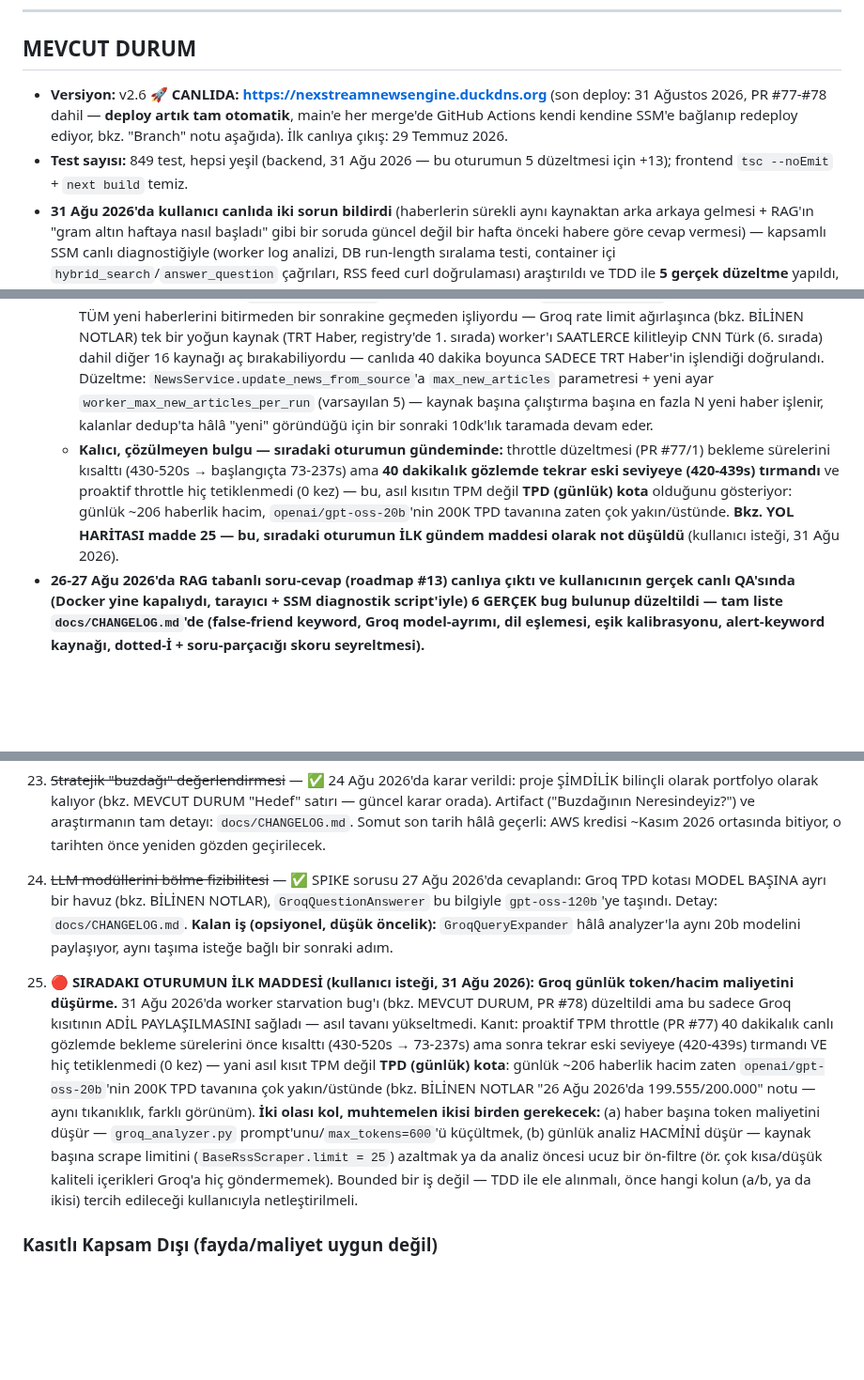
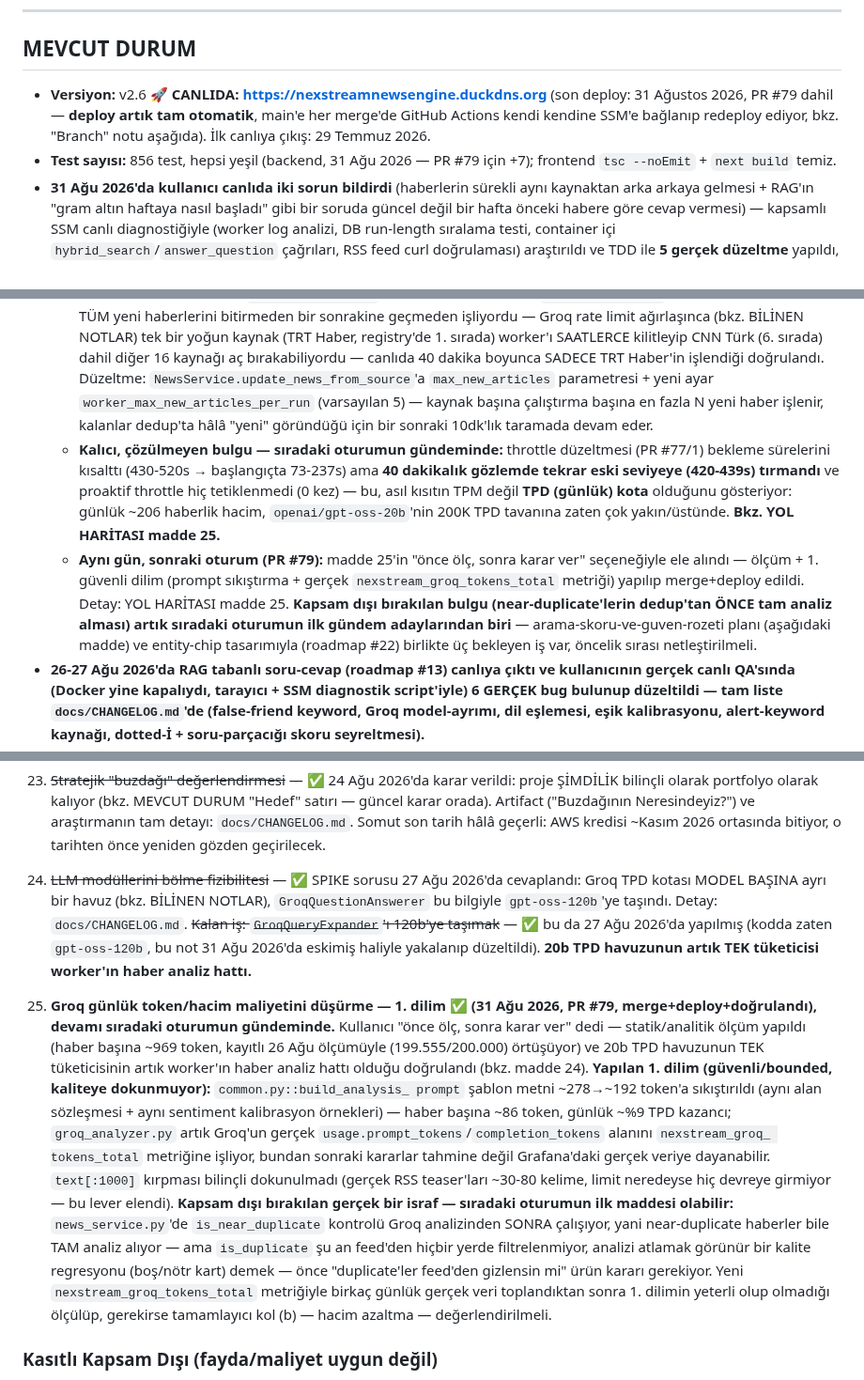
Before and after one commit to MaviMakumba/NexStream-News-Engine, a Markdown page: CLAUDE.md, 3 parts joined by grey strips. Shown at 94% size. GitHub-like rendering; blank space fills up the shorter version.

Commit message:
docs: oturum sonu CLAUDE.md/CHANGELOG güncellemesi — PR #79 (Groq TPD 1. dilim)
- Roadmap #24'ün eskimiş notu düzeltildi (GroqQueryExpander zaten 120b'ye
  taşınmış).
- Roadmap #25 "1. dilim ✅" olarak güncellendi — kapsam dışı bırakılan
  near-duplicate bulgusu vurgulandı, sonraki oturumun 3 bekleyen işi
  netleştirildi.
- MEVCUT DURUM: test sayısı 849→856, versiyon satırı PR #79'a güncellendi,
  yeni tarihli özet bullet eklendi.
- BİLİNEN NOTLAR: statik TPD tahmininin canlı ölçümle çapraz doğrulanması +
  near-duplicate/dedup sıralaması dersi eklendi.
- CHANGELOG.md: PR #79'un tam anlatısı kronolojik girdi olarak eklendi.

```diff
--- a/CLAUDE.md
+++ b/CLAUDE.md
@@ -214,12 +214,13 @@ Env var: `CHROMA_HOST=chromadb`, `CHROMA_PORT=8000`
 
 ## MEVCUT DURUM
 
-- **Versiyon:** v2.6 🚀 **CANLIDA: https://nexstreamnewsengine.duckdns.org** (son deploy: 31 Ağustos 2026, PR #77-#78 dahil — **deploy artık tam otomatik**, main'e her merge'de GitHub Actions kendi kendine SSM'e bağlanıp redeploy ediyor, bkz. "Branch" notu aşağıda). İlk canlıya çıkış: 29 Temmuz 2026.
-- **Test sayısı:** 849 test, hepsi yeşil (backend, 31 Ağu 2026 — bu oturumun 5 düzeltmesi için +13); frontend `tsc --noEmit` + `next build` temiz.
+- **Versiyon:** v2.6 🚀 **CANLIDA: https://nexstreamnewsengine.duckdns.org** (son deploy: 31 Ağustos 2026, PR #79 dahil — **deploy artık tam otomatik**, main'e her merge'de GitHub Actions kendi kendine SSM'e bağlanıp redeploy ediyor, bkz. "Branch" notu aşağıda). İlk canlıya çıkış: 29 Temmuz 2026.
+- **Test sayısı:** 856 test, hepsi yeşil (backend, 31 Ağu 2026 — PR #79 için +7); frontend `tsc --noEmit` + `next build` temiz.
 - **31 Ağu 2026'da kullanıcı canlıda iki sorun bildirdi** (haberlerin sürekli aynı kaynaktan arka arkaya gelmesi + RAG'ın "gram altın haftaya nasıl başladı" gibi bir soruda güncel değil bir hafta önceki habere göre cevap vermesi) — kapsamlı SSM canlı diagnostiğiyle (worker log analizi, DB run-length sıralama testi, container içi `hybrid_search`/`answer_question` çağrıları, RSS feed curl doğrulaması) araştırıldı ve TDD ile **5 gerçek düzeltme** yapıldı, ikisi de PR'a alınıp merge+deploy edildi:
   - **PR #77:** (1) Groq TPM tavanına yakınken 429'u beklemeden proaktif throttle (`groq_analyzer.py`, `x-ratelimit-remaining-tokens`/`reset-tokens` header'larını okuyor), (2) ana akış artık `created_at` değil `published_at`'e (coalesce ile) göre sıralanıyor (`news_repository.py`), (3) CNN Türk RSS URL'i güncellendi (eski adres 1 Temmuz'dan beri kaynağın kendi tarafında donmuştu), (4) RAG prompt'una bugünün tarihi + "birden fazla kanıt aynı konuyu farklı tarihlerde anlatıyorsa EN YENİSİNİ esas al" kuralı eklendi (`rag_common.py`/`groq_question_answerer.py`).
   - **PR #78 (asıl kök sebep):** `kafka_consumer.py`'daki worker, kaynakları (`SCRAPER_REGISTRY`) SIRAYLA ve bir kaynağın TÜM yeni haberlerini bitirmeden bir sonrakine geçmeden işliyordu — Groq rate limit ağırlaşınca (bkz. BİLİNEN NOTLAR) tek bir yoğun kaynak (TRT Haber, registry'de 1. sırada) worker'ı SAATLERCE kilitleyip CNN Türk (6. sırada) dahil diğer 16 kaynağı aç bırakabiliyordu — canlıda 40 dakika boyunca SADECE TRT Haber'in işlendiği doğrulandı. Düzeltme: `NewsService.update_news_from_source`'a `max_new_articles` parametresi + yeni ayar `worker_max_new_articles_per_run` (varsayılan 5) — kaynak başına çalıştırma başına en fazla N yeni haber işlenir, kalanlar dedup'ta hâlâ "yeni" göründüğü için bir sonraki 10dk'lık taramada devam eder.
-  - **Kalıcı, çözülmeyen bulgu — sıradaki oturumun gündeminde:** throttle düzeltmesi (PR #77/1) bekleme sürelerini kısalttı (430-520s → başlangıçta 73-237s) ama **40 dakikalık gözlemde tekrar eski seviyeye (420-439s) tırmandı** ve proaktif throttle hiç tetiklenmedi (0 kez) — bu, asıl kısıtın TPM değil **TPD (günlük) kota** olduğunu gösteriyor: günlük ~206 haberlik hacim, `openai/gpt-oss-20b`'nin 200K TPD tavanına zaten çok yakın/üstünde. **Bkz. YOL HARİTASI madde 25 — bu, sıradaki oturumun İLK gündem maddesi olarak not düşüldü** (kullanıcı isteği, 31 Ağu 2026).
+  - **Kalıcı, çözülmeyen bulgu — sıradaki oturumun gündeminde:** throttle düzeltmesi (PR #77/1) bekleme sürelerini kısalttı (430-520s → başlangıçta 73-237s) ama **40 dakikalık gözlemde tekrar eski seviyeye (420-439s) tırmandı** ve proaktif throttle hiç tetiklenmedi (0 kez) — bu, asıl kısıtın TPM değil **TPD (günlük) kota** olduğunu gösteriyor: günlük ~206 haberlik hacim, `openai/gpt-oss-20b`'nin 200K TPD tavanına zaten çok yakın/üstünde. **Bkz. YOL HARİTASI madde 25.**
+  - **Aynı gün, sonraki oturum (PR #79):** madde 25'in "önce ölç, sonra karar ver" seçeneğiyle ele alındı — ölçüm + 1. güvenli dilim (prompt sıkıştırma + gerçek `nexstream_groq_tokens_total` metriği) yapılıp merge+deploy edildi. Detay: YOL HARİTASI madde 25. **Kapsam dışı bırakılan bulgu (near-duplicate'lerin dedup'tan ÖNCE tam analiz alması) artık sıradaki oturumun ilk gündem adaylarından biri** — arama-skoru-ve-guven-rozeti planı (aşağıdaki madde) ve entity-chip tasarımıyla (roadmap #22) birlikte üç bekleyen iş var, öncelik sırası netleştirilmeli.
 - **26-27 Ağu 2026'da RAG tabanlı soru-cevap (roadmap #13) canlıya çıktı ve kullanıcının gerçek canlı QA'sında (Docker yine kapalıydı, tarayıcı + SSM diagnostik script'iyle) 6 GERÇEK bug bulunup düzeltildi — tam liste `docs/CHANGELOG.md`'de (false-friend keyword, Groq model-ayrımı, dil eşlemesi, eşik kalibrasyonu, alert-keyword kaynağı, dotted-İ + soru-parçacığı skoru seyreltmesi).**
 - **27 Ağu 2026'da (aynı gün, yeni oturum) 7. bulgu üzerine çalışıldı ama daha derin bir işe evrildi:** kullanıcı sözlük-tabanlı istisna yerine gerçek bir skorlama istedi, brainstorm "hybrid_search'ün TÜM skor mekanizmasını yeniden tasarlama (sorgu-varlık doğrulaması + credibility fold-in) + görünür bir güven rozeti" işine büyüdü. Ayrıca aynı oturumda: RAG kanıt paketine `content` eklendi (bounded fix — eskiden sadece başlık gidiyordu), test süitinde GERÇEK bir SMTP/Resend sızıntısı bulunup kapatıldı (bkz. BİLİNEN NOTLAR), CLAUDE.md/README/CHANGELOG bölünüp güncellendi (819→650 satır). **Tam plan yazıldı ve onaylandı ama HENÜZ UYGULANMADI** — `feature/arama-skoru-ve-guven-rozeti` dalında (commit'lendi, henüz push edilmedi), spec: `docs/superpowers/specs/2026-08-27-arama-skoru-ve-guven-rozeti-design.md`, plan: `docs/superpowers/plans/2026-08-27-arama-skoru-ve-guven-rozeti.md` (6 task, TDD). **Sıradaki oturumun İLK işi bu planı uygulamak** (subagent-driven mi inline mi kullanıcı henüz seçmedi). Full-article-scraping (madde 18) brainstorm'u bu turun ortasında duraklatıldı — kaldığı yer: kapsam RAG-only/on-demand, cache Redis-TTL kararı verildi, bu plan bittikten SONRA devam edilecek. Spec'in tam 5 senaryolu QA turu da hâlâ yapılmadı.
 - **Frontend:** Next.js 14 + React. 10 sinematik tema (varsayılan artık `day` — sıcak/aydınlık, `night` onun koyu kardeşi, `matrix` seçilebilir kaldı), tam TR/EN i18n, PWA (manifest + service worker). Port **3000**.
@@ -437,27 +438,34 @@ GERÇEKTEN bekleyen işler var:
 24. ~~LLM modüllerini bölme fizibilitesi~~ — ✅ SPIKE sorusu 27 Ağu 2026'da
     cevaplandı: Groq TPD kotası MODEL BAŞINA ayrı bir havuz (bkz. BİLİNEN
     NOTLAR), `GroqQuestionAnswerer` bu bilgiyle `gpt-oss-120b`'ye taşındı.
-    Detay: `docs/CHANGELOG.md`. **Kalan iş (opsiyonel, düşük öncelik):**
-    `GroqQueryExpander` hâlâ analyzer'la aynı 20b modelini paylaşıyor, aynı
-    taşıma isteğe bağlı bir sonraki adım.
-25. **🔴 SIRADAKI OTURUMUN İLK MADDESİ (kullanıcı isteği, 31 Ağu 2026):
-    Groq günlük token/hacim maliyetini düşürme.** 31 Ağu 2026'da worker
-    starvation bug'ı (bkz. MEVCUT DURUM, PR #78) düzeltildi ama bu sadece
-    Groq kısıtının ADİL PAYLAŞILMASINI sağladı — asıl tavanı yükseltmedi.
-    Kanıt: proaktif TPM throttle (PR #77) 40 dakikalık canlı gözlemde
-    bekleme sürelerini önce kısalttı (430-520s → 73-237s) ama sonra tekrar
-    eski seviyeye (420-439s) tırmandı VE hiç tetiklenmedi (0 kez) — yani
-    asıl kısıt TPM değil **TPD (günlük) kota**: günlük ~206 haberlik hacim
-    zaten `openai/gpt-oss-20b`'nin 200K TPD tavanına çok yakın/üstünde
-    (bkz. BİLİNEN NOTLAR "26 Ağu 2026'da 199.555/200.000" notu — aynı
-    tıkanıklık, farklı görünüm). **İki olası kol, muhtemelen ikisi birden
-    gerekecek:** (a) haber başına token maliyetini düşür — `groq_analyzer.py`
-    prompt'unu/`max_tokens=600`'ü küçültmek, (b) günlük analiz HACMİNİ düşür
-    — kaynak başına scrape limitini (`BaseRssScraper.limit = 25`) azaltmak
-    ya da analiz öncesi ucuz bir ön-filtre (ör. çok kısa/düşük kaliteli
-    içerikleri Groq'a hiç göndermemek). Bounded bir iş değil — TDD ile ele
-    alınmalı, önce hangi kolun (a/b, ya da ikisi) tercih edileceği kullanıcıyla
-    netleştirilmeli.
+    Detay: `docs/CHANGELOG.md`. ~~Kalan iş: `GroqQueryExpander`'ı 120b'ye
+    taşımak~~ — ✅ bu da 27 Ağu 2026'da yapılmış (kodda zaten `gpt-oss-120b`,
+    bu not 31 Ağu 2026'da eskimiş haliyle yakalanıp düzeltildi). **20b TPD
+    havuzunun artık TEK tüketicisi worker'ın haber analiz hattı.**
+25. **Groq günlük token/hacim maliyetini düşürme — 1. dilim ✅ (31 Ağu 2026,
+    PR #79, merge+deploy+doğrulandı), devamı sıradaki oturumun gündeminde.**
+    Kullanıcı "önce ölç, sonra karar ver" dedi — statik/analitik ölçüm yapıldı
+    (haber başına ~969 token, kayıtlı 26 Ağu ölçümüyle (199.555/200.000)
+    örtüşüyor) ve 20b TPD havuzunun TEK tüketicisinin artık worker'ın haber
+    analiz hattı olduğu doğrulandı (bkz. madde 24). **Yapılan 1. dilim
+    (güvenli/bounded, kaliteye dokunmuyor):** `common.py::build_analysis_
+    prompt` şablon metni ~278→~192 token'a sıkıştırıldı (aynı alan
+    sözleşmesi + aynı sentiment kalibrasyon örnekleri) — haber başına ~86
+    token, günlük ~%9 TPD kazancı; `groq_analyzer.py` artık Groq'un gerçek
+    `usage.prompt_tokens`/`completion_tokens` alanını `nexstream_groq_
+    tokens_total` metriğine işliyor, bundan sonraki kararlar tahmine değil
+    Grafana'daki gerçek veriye dayanabilir. `text[:1000]` kırpması bilinçli
+    dokunulmadı (gerçek RSS teaser'ları ~30-80 kelime, limit neredeyse hiç
+    devreye girmiyor — bu lever elendi). **Kapsam dışı bırakılan gerçek bir
+    israf — sıradaki oturumun ilk maddesi olabilir:** `news_service.py`'de
+    `is_near_duplicate` kontrolü Groq analizinden SONRA çalışıyor, yani
+    near-duplicate haberler bile TAM analiz alıyor — ama `is_duplicate` şu an
+    feed'den hiçbir yerde filtrelenmiyor, analizi atlamak görünür bir kalite
+    regresyonu (boş/nötr kart) demek — önce "duplicate'ler feed'den
+    gizlensin mi" ürün kararı gerekiyor. Yeni `nexstream_groq_tokens_total`
+    metriğiyle birkaç günlük gerçek veri toplandıktan sonra 1. dilimin
+    yeterli olup olmadığı ölçülüp, gerekirse tamamlayıcı kol (b) — hacim
+    azaltma — değerlendirilmeli.
 
 ### Kasıtlı Kapsam Dışı (fayda/maliyet uygun değil)
 K8s/Helm, Qdrant migration, CQRS, NTV Playwright scraper, Twitter/X entegrasyonu,
```
Also changed, not shown: other parts of CLAUDE.md (+1 -0 lines), docs/CHANGELOG.md (+21 -0 lines).
